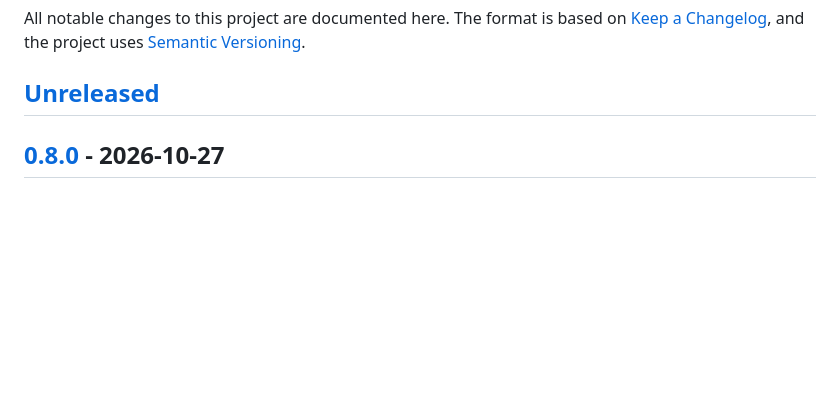
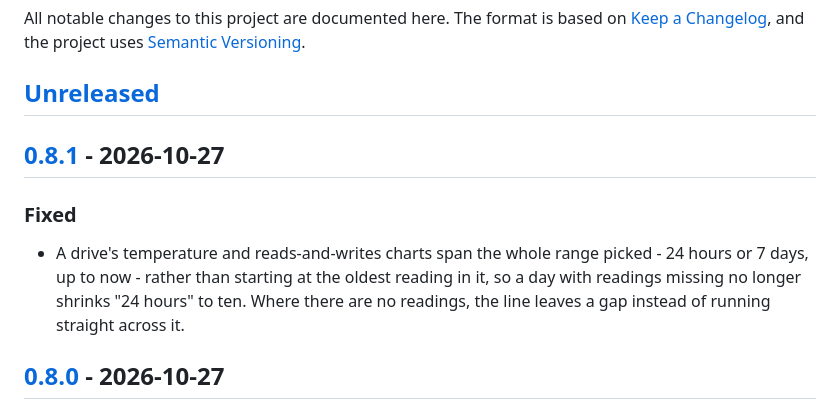
Before and after one commit to sebastianbuechler/container-doctor, a Markdown page: CHANGELOG.md, the part around one of its changes. Drawn GitHub-style; blank space fills up the shorter version.

Commit message:
CHANGELOG: 0.8.1
Co-Authored-By: Claude Opus 5.5 <noreply@anthropic.com>
Claude-Session: https://claude.ai/code/session_014xXZh8mNQ1py9svWwZ32UN

```diff
--- a/CHANGELOG.md
+++ b/CHANGELOG.md
@@ -5,6 +5,16 @@ on [Keep a Changelog](https://keepachangelog.com/en/1.1.0/), and the project
 uses [Semantic Versioning](https://semver.org/spec/v2.0.0.html).
 
 ## [Unreleased]
+
+## [0.8.1] - 2026-10-27
+
+### Fixed
+
+- A drive's temperature and reads-and-writes charts span the whole range
+  picked - 24 hours or 7 days, up to now - rather than starting at the oldest
+  reading in it, so a day with readings missing no longer shrinks "24 hours"
+  to ten. Where there are no readings, the line leaves a gap instead of
+  running straight across it.
 
 ## [0.8.0] - 2026-10-27
 
```
Also changed, not shown: other parts of CHANGELOG.md (+2 -1 lines).
